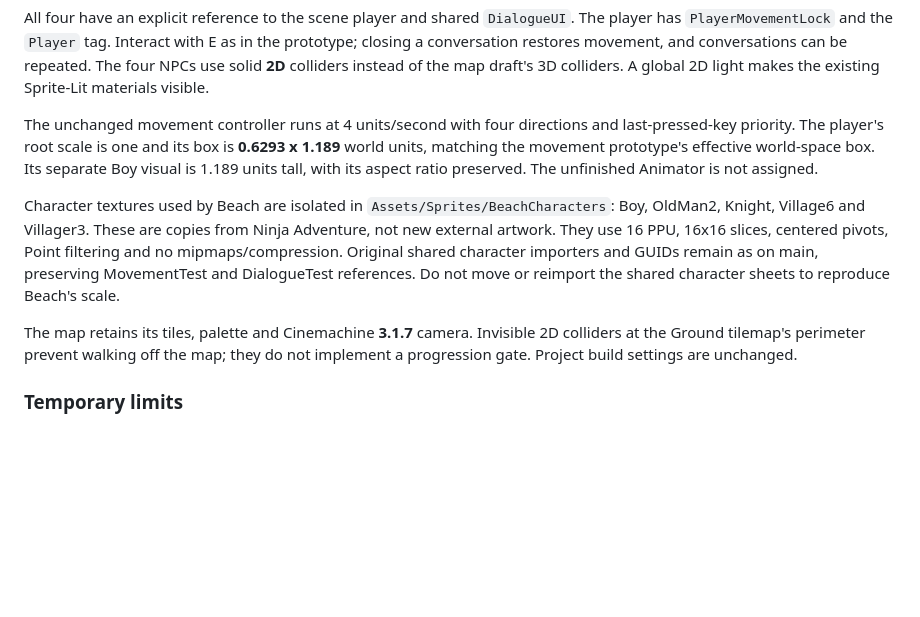
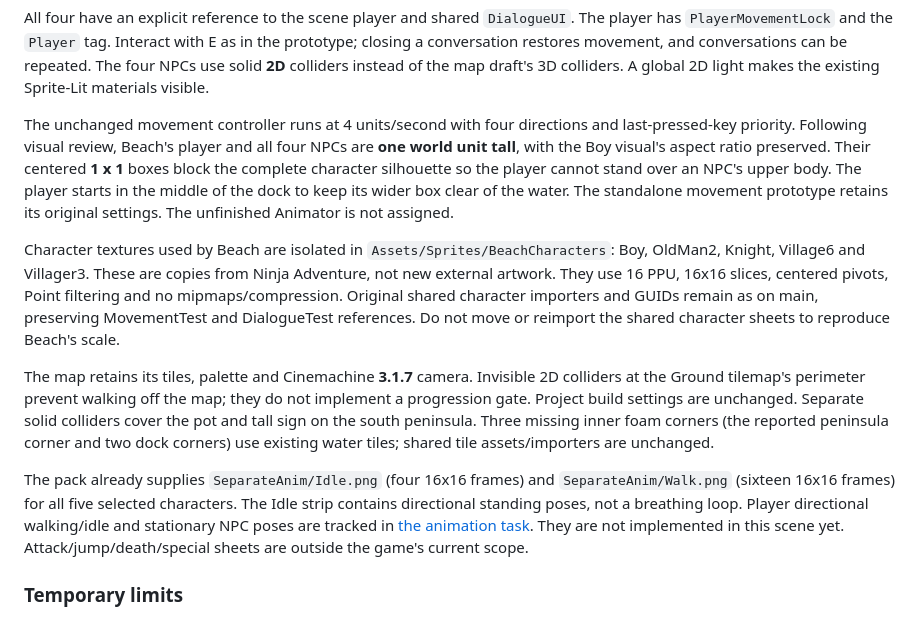
Before and after one commit to andrground-gg/Vinyl-Shores, a Markdown page: documents/NPC_Dialogue_Integration.md, the part around the change. Drawn GitHub-style; blank space fills up the shorter version.

Commit message:
fix: align character scale and block beach props and NPC silhouettes

```diff
--- a/documents/NPC_Dialogue_Integration.md
+++ b/documents/NPC_Dialogue_Integration.md
@@ -219,10 +219,13 @@ be repeated. The four NPCs use solid **2D** colliders instead of the map draft's
 3D colliders. A global 2D light makes the existing Sprite-Lit materials visible.
 
 The unchanged movement controller runs at 4 units/second with four directions
-and last-pressed-key priority. The player's root scale is one and its box is
-**0.6293 x 1.189** world units, matching the movement prototype's effective
-world-space box. Its separate Boy visual is 1.189 units tall, with its aspect
-ratio preserved. The unfinished Animator is not assigned.
+and last-pressed-key priority. Following visual review, Beach's player and all
+four NPCs are **one world unit tall**, with the Boy visual's aspect ratio
+preserved. Their centered **1 x 1** boxes block the complete character silhouette
+so the player cannot stand over an NPC's upper body. The player starts in the
+middle of the dock to keep its wider box clear of the water. The standalone
+movement prototype retains its original settings. The unfinished Animator is
+not assigned.
 
 Character textures used by Beach are isolated in `Assets/Sprites/BeachCharacters`:
 Boy, OldMan2, Knight, Village6 and Villager3. These are copies from Ninja Adventure,
@@ -234,6 +237,17 @@ Do not move or reimport the shared character sheets to reproduce Beach's scale.
 The map retains its tiles, palette and Cinemachine **3.1.7** camera. Invisible
 2D colliders at the Ground tilemap's perimeter prevent walking off the map;
 they do not implement a progression gate. Project build settings are unchanged.
+Separate solid colliders cover the pot and tall sign on the south peninsula.
+Three missing inner foam corners (the reported peninsula corner and two dock
+corners) use existing water tiles; shared tile assets/importers are unchanged.
+
+The pack already supplies `SeparateAnim/Idle.png` (four 16x16 frames) and
+`SeparateAnim/Walk.png` (sixteen 16x16 frames) for all five selected characters.
+The Idle strip contains directional standing poses, not a breathing loop.
+Player directional walking/idle and stationary NPC poses are tracked in
+[the animation task](https://trello.com/c/HTDv0uXE). They are not implemented in
+this scene yet. Attack/jump/death/special sheets are outside the game's current
+scope.
 
 ### Temporary limits
 
```
Also changed, not shown: documents/Beach_Integration_Review.md (+18 -6 lines), Images/Screenshots/Beach_Integration/coast-refinement.png (added), Images/Screenshots/Beach_Integration/old-spin-dialogue.png (deleted), Images/Screenshots/Beach_Integration/overview.png, 1 other file.
